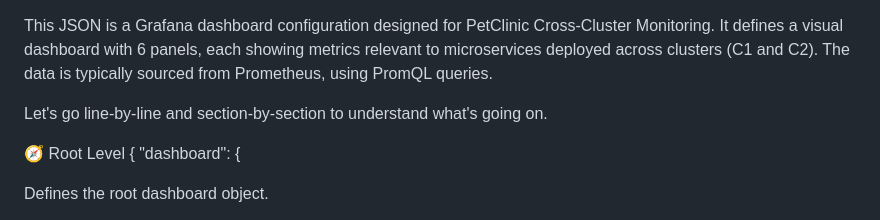
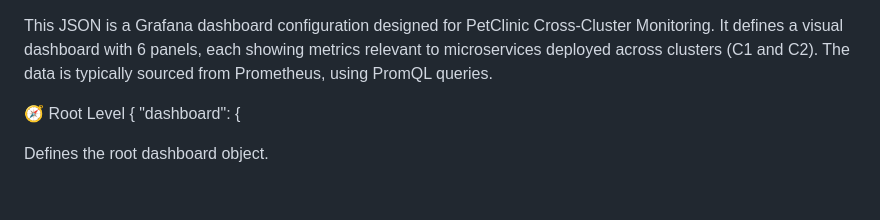
Before and after one commit to farusm3/Ciroos, a Markdown page: infrastructure/observability/README.md, the part around the change. Rendered like a GitHub page; blank space fills up the shorter version.

```diff
--- a/infrastructure/observability/README.md
+++ b/infrastructure/observability/README.md
@@ -1,6 +1,5 @@
 This JSON is a Grafana dashboard configuration designed for PetClinic Cross-Cluster Monitoring. It defines a visual dashboard with 6 panels, each showing metrics relevant to microservices deployed across clusters (C1 and C2). The data is typically sourced from Prometheus, using PromQL queries.
 
-Let's go line-by-line and section-by-section to understand what's going on.
 
 🧭 Root Level
 {
```
